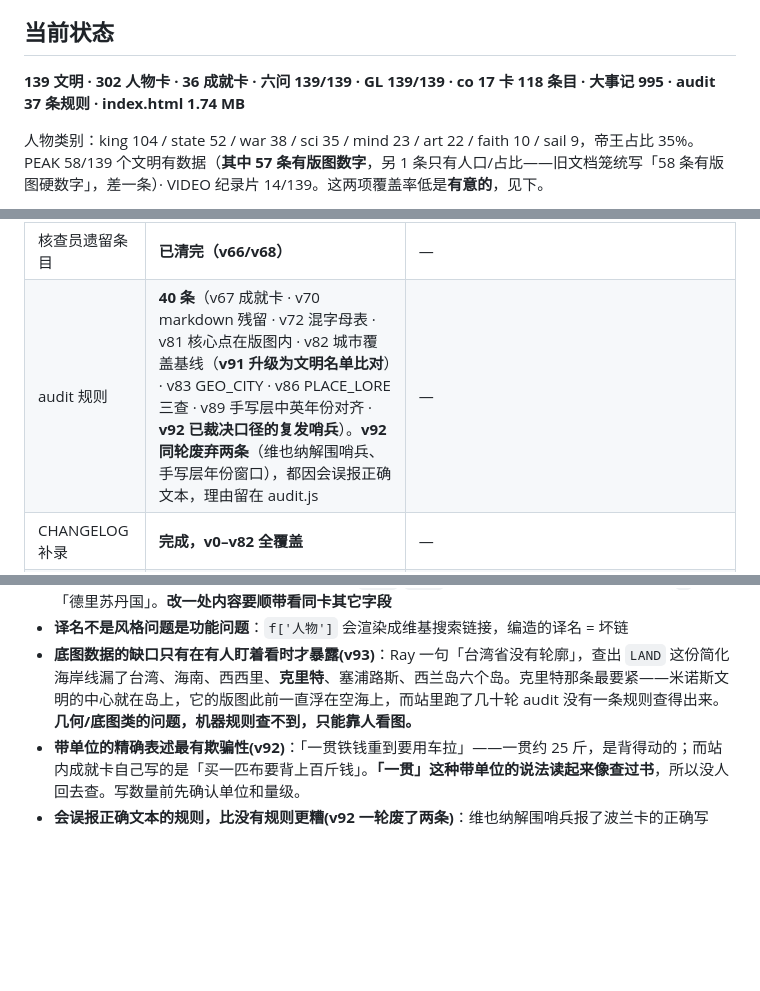
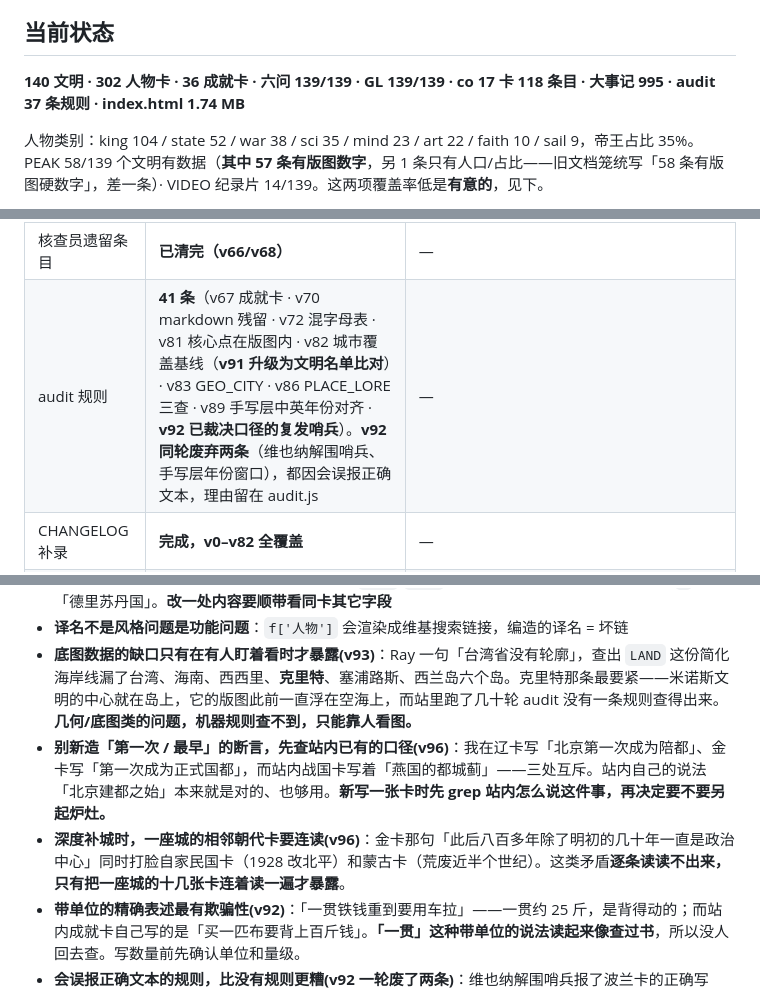
Before and after one commit to randylilei-del/Civilization-river, a Markdown page: HANDOFF.md, 3 parts joined by grey strips. Rendered like a GitHub page; blank space fills up the shorter version.

Commit message:
docs: 补录 v94–v96 到 CHANGELOG,HANDOFF 加两条硬教训
v94/v95 提交时漏了文档,一并补上。HANDOFF 新增:
- 别新造「第一次/最早」断言,先查站内已有口径(v96 的「第一次」三连互斥)
- 深度补城时一座城的相邻朝代卡要连读(逐条读读不出的传递性矛盾)

Co-Authored-By: Claude Opus 5 <noreply@anthropic.com>
Claude-Session: https://claude.ai/code/session_01P1pZn8Ee3gaCord9bZuJsH

```diff
--- a/HANDOFF.md
+++ b/HANDOFF.md
@@ -11,7 +11,7 @@
 
 ## 当前状态
 
-**139 文明 · 302 人物卡 · 36 成就卡 · 六问 139/139 · GL 139/139 · co 17 卡 118 条目 · 大事记 995 · audit 37 条规则 · index.html 1.74 MB**
+**140 文明 · 302 人物卡 · 36 成就卡 · 六问 139/139 · GL 139/139 · co 17 卡 118 条目 · 大事记 995 · audit 37 条规则 · index.html 1.74 MB**
 
 人物类别：king 104 / state 52 / war 38 / sci 35 / mind 23 / art 22 / faith 10 / sail 9，帝王占比 35%。
 PEAK 58/139 个文明有数据（**其中 57 条有版图数字**，另 1 条只有人口/占比——旧文档笼统写「58 条有版图硬数字」，差一条）· VIDEO 纪录片 14/139。这两项覆盖率低是**有意的**，见下。
@@ -89,7 +89,7 @@ PEAK 58/139 个文明有数据（**其中 57 条有版图数字**，另 1 条只
 | PEAK 硬数字 | **85/139（v84 补 24 条 + v90 补 3 条）** | 剩 57 条里约 30 条**不该有数字**（考古文化/分裂期/城邦群/殖民聚合带，写了就是编）；真正待查的 20 余条不在标准序列里，要逐条单独找出处（朱罗、蒲甘、渤海国、埃塞俄比亚、赫梯、古巴比伦、加纳、卡涅姆…）。**荷兰 210@1938 被 audit 拦下**：色带只到 1815，殖民帝国峰值不属于这条带——教训：**查到的数字先对色带年限再写** |
 | VIDEO 纪录片 | 14/139 | **必须人工核实链接**，CLAUDE.md 明令「绝不可凭印象生成 ID」 |
 | 核查员遗留条目 | **已清完（v66/v68）** | — |
-| audit 规则 | **40 条**（v67 成就卡 · v70 markdown 残留 · v72 混字母表 · v81 核心点在版图内 · v82 城市覆盖基线（**v91 升级为文明名单比对**）· v83 GEO_CITY · v86 PLACE_LORE 三查 · v89 手写层中英年份对齐 · **v92 已裁决口径的复发哨兵**）。**v92 同轮废弃两条**（维也纳解围哨兵、手写层年份窗口），都因会误报正确文本，理由留在 audit.js | — |
+| audit 规则 | **41 条**（v67 成就卡 · v70 markdown 残留 · v72 混字母表 · v81 核心点在版图内 · v82 城市覆盖基线（**v91 升级为文明名单比对**）· v83 GEO_CITY · v86 PLACE_LORE 三查 · v89 手写层中英年份对齐 · **v92 已裁决口径的复发哨兵**）。**v92 同轮废弃两条**（维也纳解围哨兵、手写层年份窗口），都因会误报正确文本，理由留在 audit.js | — |
 | CHANGELOG 补录 | **完成，v0–v82 全覆盖** | — |
 | **地理视角（新功能）** | **v83 上线 + v85 二期 + v86 第③层首批 22 组** | ③层继续扩:候选下一批——德里×莫卧儿、雅典×古希腊、科尔多瓦×后倭马亚、威尼斯×文艺复兴、京都×日本、墨西哥城×阿兹特克、廷巴克图×马里、基辅×俄罗斯、巴比伦×新巴比伦、亚历山大×希腊化。**110 组，101 城市点，八轮核查全过。目标 A 达成：每座城至少一条手写内容**。全部可能组合 639 个，已写 110（17%）。**目标 B（把真正有故事的组合写透，约 150–200 条）Ray 尚未拍板**——A 完成后体验已完整，B 是锦上添花。**流程已固化：写完就派核查，不等 Ray 开口** |
 | 国内访问 | 未做 | **见「阻塞项」第 2 条** |
@@ -362,6 +362,8 @@ v64 把美国宪法的「世界第一部成文国家宪法」改成了「今天
 - **一个字段写对、另一个写反**：维查耶纳伽尔的 `born`/`fall` 都写「北方/德干诸苏丹国」，只有 `b` 写成「德里苏丹国」。**改一处内容要顺带看同卡其它字段**
 - **译名不是风格问题是功能问题**：`f['人物']` 会渲染成维基搜索链接，编造的译名 = 坏链
 - **底图数据的缺口只有在有人盯着看时才暴露(v93)**：Ray 一句「台湾省没有轮廓」，查出 `LAND` 这份简化海岸线漏了台湾、海南、西西里、**克里特**、塞浦路斯、西兰岛六个岛。克里特那条最要紧——米诺斯文明的中心就在岛上，它的版图此前一直浮在空海上，而站里跑了几十轮 audit 没有一条规则查得出来。**几何/底图类的问题，机器规则查不到，只能靠人看图。**
+- **别新造「第一次 / 最早」的断言，先查站内已有的口径(v96)**：我在辽卡写「北京第一次成为陪都」、金卡写「第一次成为正式国都」，而站内战国卡写着「燕国的都城蓟」——三处互斥。站内自己的说法「北京建都之始」本来就是对的、也够用。**新写一张卡时先 grep 站内怎么说这件事，再决定要不要另起炉灶。**
+- **深度补城时，一座城的相邻朝代卡要连读(v96)**：金卡那句「此后八百多年除了明初的几十年一直是政治中心」同时打脸自家民国卡（1928 改北平）和蒙古卡（荒废近半个世纪）。这类矛盾**逐条读读不出来，只有把一座城的十几张卡连着读一遍才暴露**。
 - **带单位的精确表述最有欺骗性(v92)**：「一贯铁钱重到要用车拉」——一贯约 25 斤，是背得动的；而站内成就卡自己写的是「买一匹布要背上百斤钱」。**「一贯」这种带单位的说法读起来像查过书**，所以没人回去查。写数量前先确认单位和量级。
 - **会误报正确文本的规则，比没有规则更糟(v92 一轮废了两条)**：维也纳解围哨兵报了波兰卡的正确写法；「手写层年份必须落在文明存续期内」两版分别误报了「城市前史句」和「后世影响句」。**合法句与真错在形式上同形时，就该停手交给核查员**——布拉格挂错文明那次，正是核查员读内容读出来的，机器查不出来。理由要留在代码里，否则下一个人会再写一遍。
 - **给版图加「小环」时，矩形会悄悄圈进邻国大城市(v91)**：给大英帝国补香港时用了个矩形，北界 22.58 把**深圳罗湖、福田、南山、盐田全圈了进去**——点深圳市中心会看到「大英帝国的版图覆盖过这里」。加小环必须按实际边界画折线，并拿邻近城市逐个复测。
```
Also changed, not shown: docs/CHANGELOG.md (+3 -0 lines).
